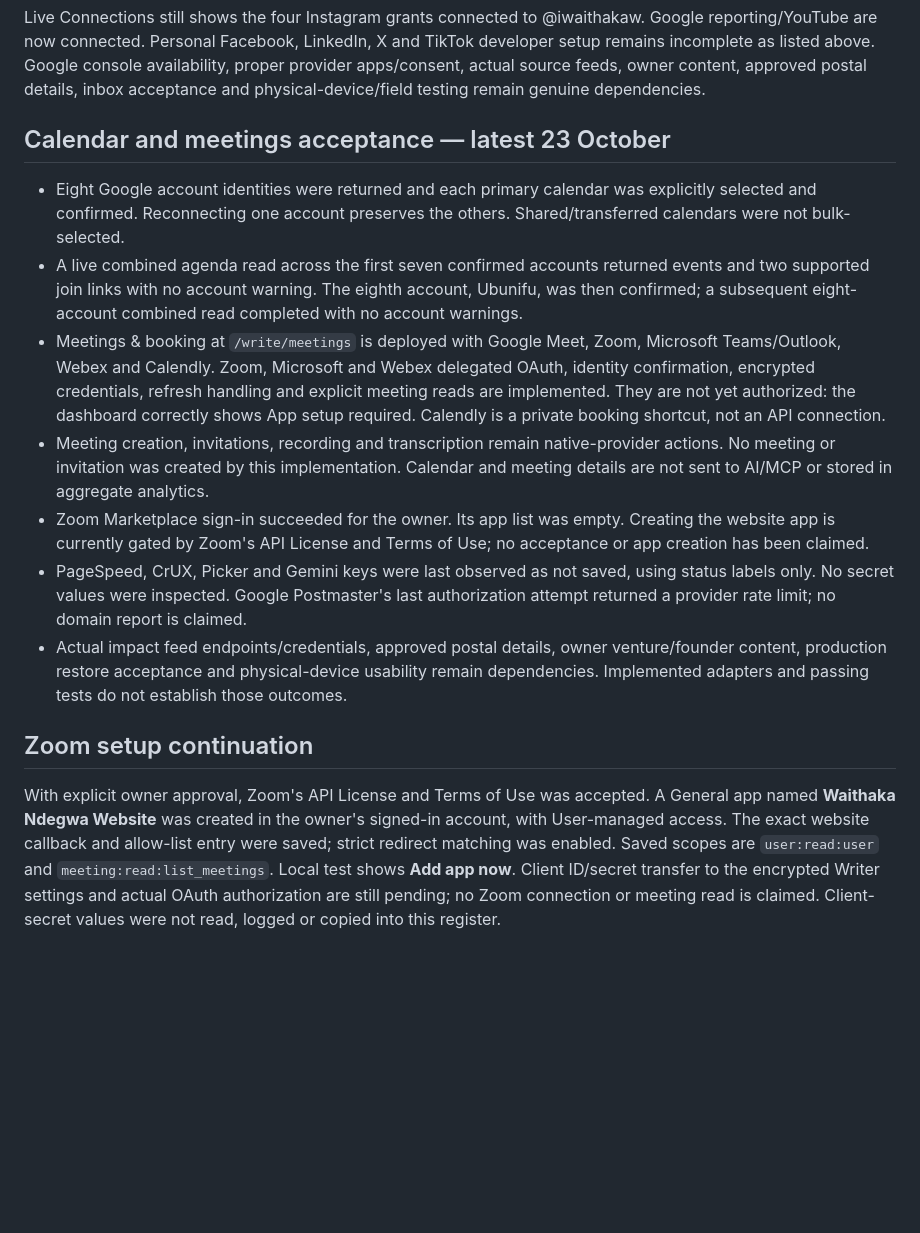
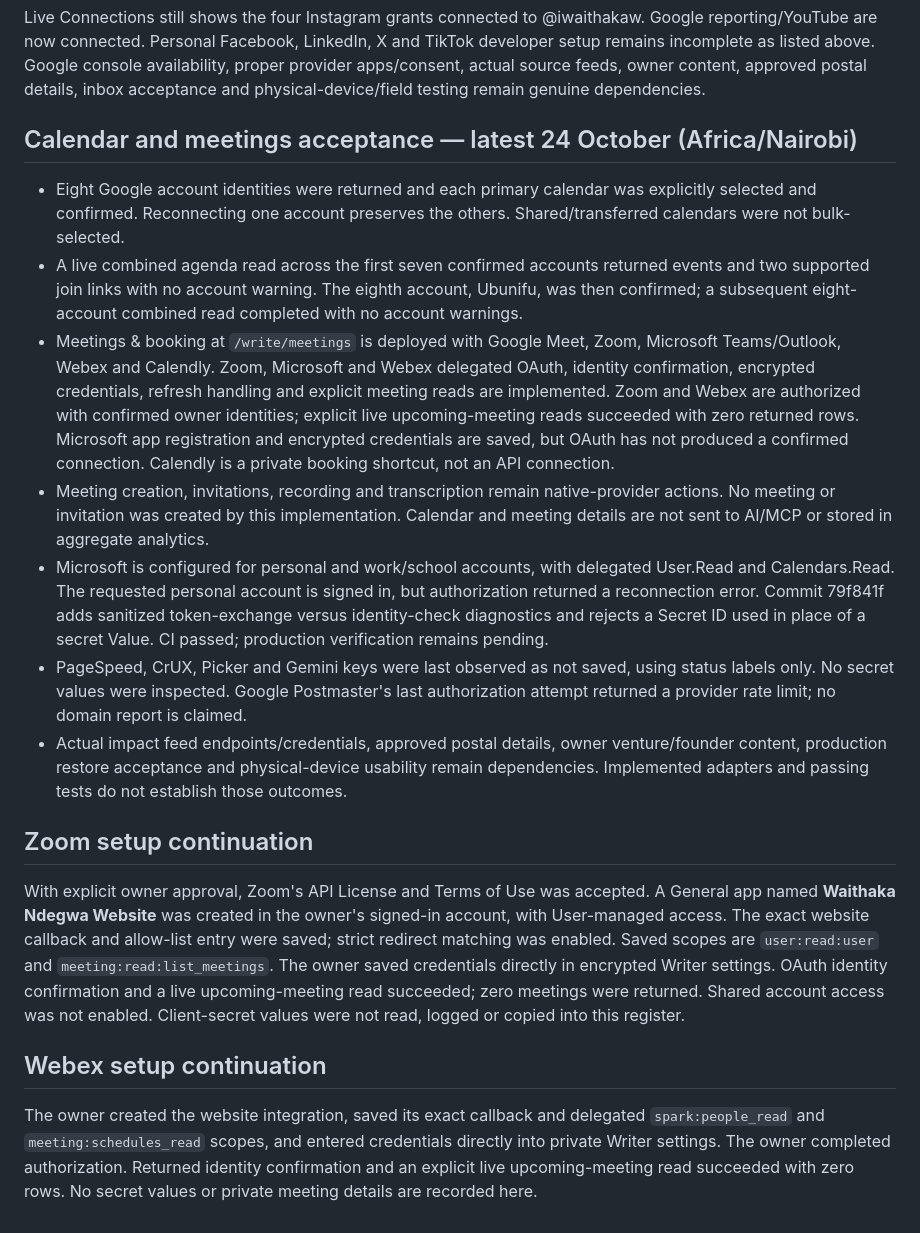
Before and after one commit to Goblis-Foundation/Waithaka-Ndegwa, a Markdown page: docs/REQUIREMENTS-AUDIT-2026-10-23.md, the part around the change. Drawn GitHub-style; blank space fills up the shorter version.

Commit message:
Record verified Zoom and Webex connections and Microsoft blocker

```diff
--- a/docs/REQUIREMENTS-AUDIT-2026-10-23.md
+++ b/docs/REQUIREMENTS-AUDIT-2026-10-23.md
@@ -105,17 +105,22 @@ The owner subsequently created project `waithaka-ndegwa-website-512516` and save
 Live Connections still shows the four Instagram grants connected to @iwaithakaw. Google reporting/YouTube are now connected. Personal Facebook, LinkedIn, X and TikTok developer setup remains incomplete as listed above. Google console availability, proper provider apps/consent, actual source feeds, owner content, approved postal details, inbox acceptance and physical-device/field testing remain genuine dependencies.
 
 
-## Calendar and meetings acceptance — latest 23 October
+## Calendar and meetings acceptance — latest 24 October (Africa/Nairobi)
 
 - Eight Google account identities were returned and each primary calendar was explicitly selected and confirmed. Reconnecting one account preserves the others. Shared/transferred calendars were not bulk-selected.
 - A live combined agenda read across the first seven confirmed accounts returned events and two supported join links with no account warning. The eighth account, Ubunifu, was then confirmed; a subsequent eight-account combined read completed with no account warnings.
-- Meetings & booking at `/write/meetings` is deployed with Google Meet, Zoom, Microsoft Teams/Outlook, Webex and Calendly. Zoom, Microsoft and Webex delegated OAuth, identity confirmation, encrypted credentials, refresh handling and explicit meeting reads are implemented. They are not yet authorized: the dashboard correctly shows App setup required. Calendly is a private booking shortcut, not an API connection.
+- Meetings & booking at `/write/meetings` is deployed with Google Meet, Zoom, Microsoft Teams/Outlook, Webex and Calendly. Zoom, Microsoft and Webex delegated OAuth, identity confirmation, encrypted credentials, refresh handling and explicit meeting reads are implemented. Zoom and Webex are authorized with confirmed owner identities; explicit live upcoming-meeting reads succeeded with zero returned rows. Microsoft app registration and encrypted credentials are saved, but OAuth has not produced a confirmed connection. Calendly is a private booking shortcut, not an API connection.
 - Meeting creation, invitations, recording and transcription remain native-provider actions. No meeting or invitation was created by this implementation. Calendar and meeting details are not sent to AI/MCP or stored in aggregate analytics.
-- Zoom Marketplace sign-in succeeded for the owner. Its app list was empty. Creating the website app is currently gated by Zoom's API License and Terms of Use; no acceptance or app creation has been claimed.
+- Microsoft is configured for personal and work/school accounts, with delegated User.Read and Calendars.Read. The requested personal account is signed in, but authorization returned a reconnection error. Commit 79f841f adds sanitized token-exchange versus identity-check diagnostics and rejects a Secret ID used in place of a secret Value. CI passed; production verification remains pending.
 - PageSpeed, CrUX, Picker and Gemini keys were last observed as not saved, using status labels only. No secret values were inspected. Google Postmaster's last authorization attempt returned a provider rate limit; no domain report is claimed.
 - Actual impact feed endpoints/credentials, approved postal details, owner venture/founder content, production restore acceptance and physical-device usability remain dependencies. Implemented adapters and passing tests do not establish those outcomes.
 
 
 ## Zoom setup continuation
 
-With explicit owner approval, Zoom's API License and Terms of Use was accepted. A General app named **Waithaka Ndegwa Website** was created in the owner's signed-in account, with User-managed access. The exact website callback and allow-list entry were saved; strict redirect matching was enabled. Saved scopes are `user:read:user` and `meeting:read:list_meetings`. Local test shows **Add app now**. Client ID/secret transfer to the encrypted Writer settings and actual OAuth authorization are still pending; no Zoom connection or meeting read is claimed. Client-secret values were not read, logged or copied into this register.
+With explicit owner approval, Zoom's API License and Terms of Use was accepted. A General app named **Waithaka Ndegwa Website** was created in the owner's signed-in account, with User-managed access. The exact website callback and allow-list entry were saved; strict redirect matching was enabled. Saved scopes are `user:read:user` and `meeting:read:list_meetings`. The owner saved credentials directly in encrypted Writer settings. OAuth identity confirmation and a live upcoming-meeting read succeeded; zero meetings were returned. Shared account access was not enabled. Client-secret values were not read, logged or copied into this register.
+
+
+## Webex setup continuation
+
+The owner created the website integration, saved its exact callback and delegated `spark:people_read` and `meeting:schedules_read` scopes, and entered credentials directly into private Writer settings. The owner completed authorization. Returned identity confirmation and an explicit live upcoming-meeting read succeeded with zero rows. No secret values or private meeting details are recorded here.
```
